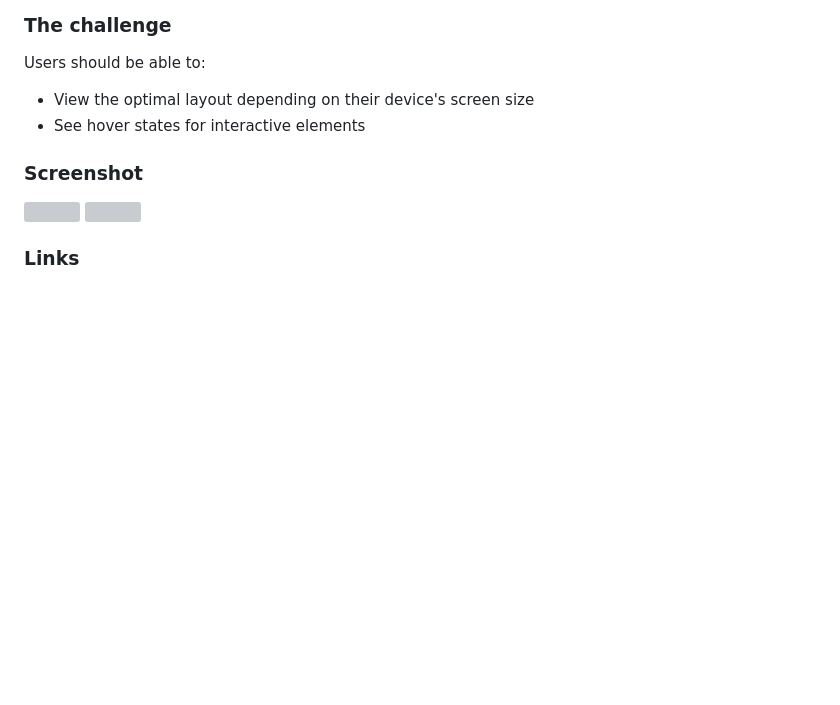
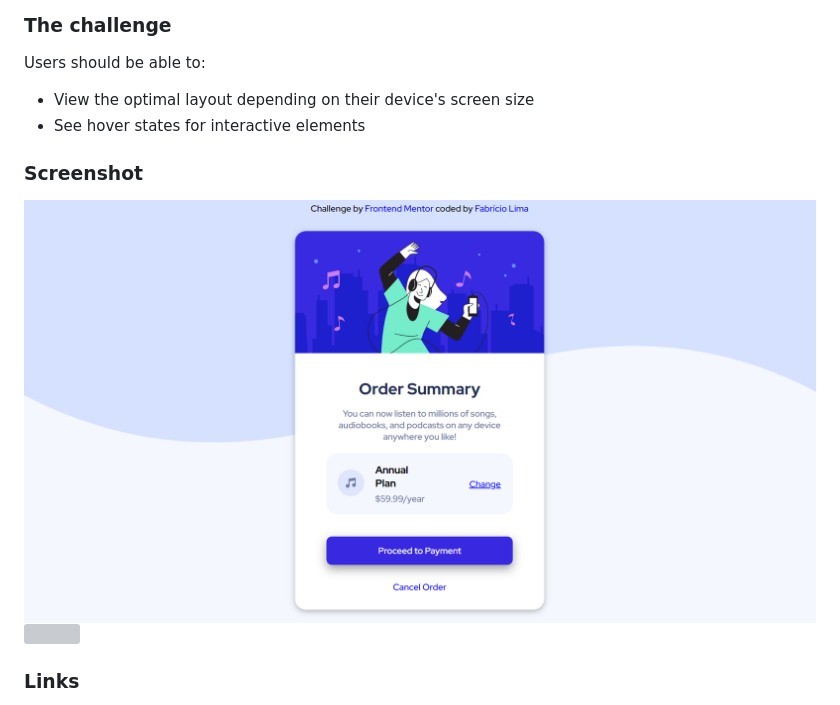
Before and after one commit to IFafaa/order-summary-component-project, a Markdown page: README.md, the part around the change. Drawn GitHub-style; pictures changed too: screenshots/desktop-screenshot.png; blank space fills up the shorter version; grey boxes are pictures that could not be loaded.

```diff
--- a/README.md
+++ b/README.md
@@ -25,7 +25,7 @@ Users should be able to:
 
 ### Screenshot
 
-![](./)
+![](./screenshots/desktop-screenshot.png)
 ![](./)
 
 
```
Also changed, not shown: 1 other file.
